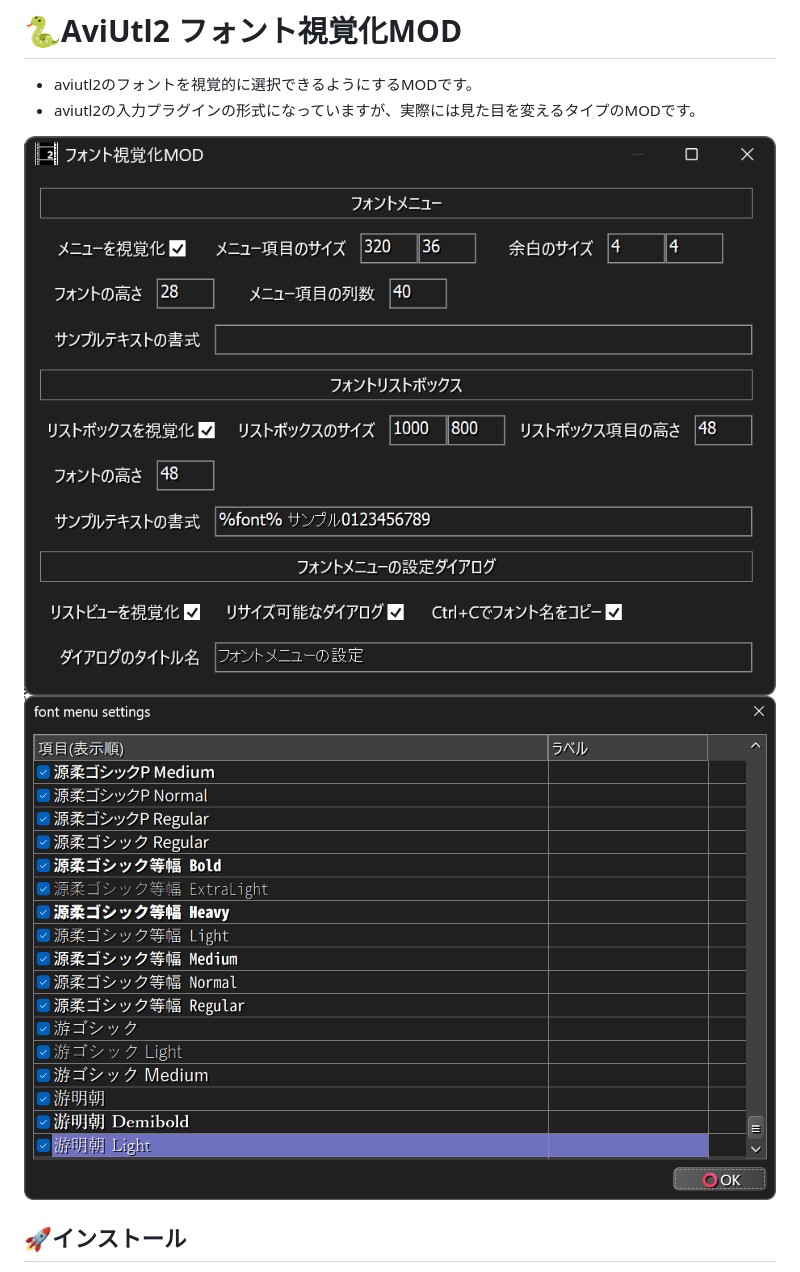
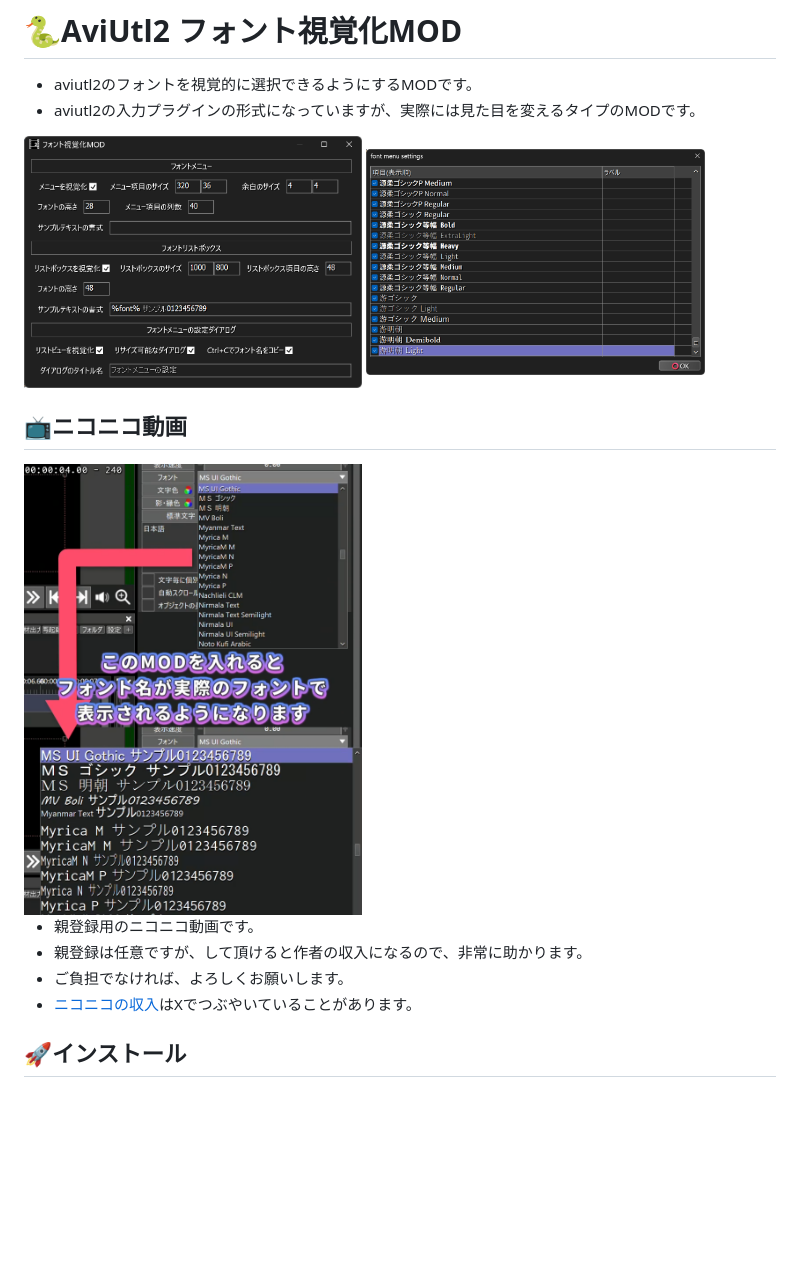
Before and after one commit to hebiiro/al2_visual_font, a Markdown page: README.md, the part around the change. GitHub-like rendering; pictures changed too: images/r3_thumbnail.png (added); blank space fills up the shorter version.

Commit message:
📺紹介動画を追加

```diff
--- a/README.md
+++ b/README.md
@@ -3,8 +3,21 @@
 * aviutl2のフォントを視覚的に選択できるようにするMODです。
 * aviutl2の入力プラグインの形式になっていますが、実際には見た目を変えるタイプのMODです。
 
-![コンフィグダイアログ](images/r1.png)
-![フォントメニューの設定ダイアログ](images/r1_font_menu_settings.png)
+<p>
+<img src="images/r1.png" alt="コンフィグダイアログ" width="45%">
+<img src="images/r1_font_menu_settings.png" alt="フォントメニューの設定ダイアログ" width="45%">
+</p>
+
+## 📺ニコニコ動画
+
+<a href="https://www.nicovideo.jp/watch/sm45986876">
+<img src="images/r3_thumbnail.png" alt="ニコニコ動画" width="45%">
+</a>
+
+* 親登録用のニコニコ動画です。
+* 親登録は任意ですが、して頂けると作者の収入になるので、非常に助かります。
+* ご負担でなければ、よろしくお願いします。
+* [ニコニコの収入](https://x.com/search?q=%23%E3%83%8B%E3%82%B3%E3%83%8B%E3%82%B3%E3%81%AE%E5%8F%8E%E5%85%A5&f=live)はXでつぶやいていることがあります。
 
 ## 🚀インストール
 
```
